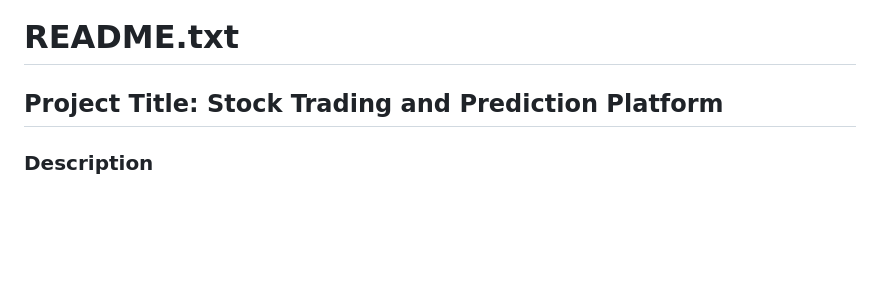
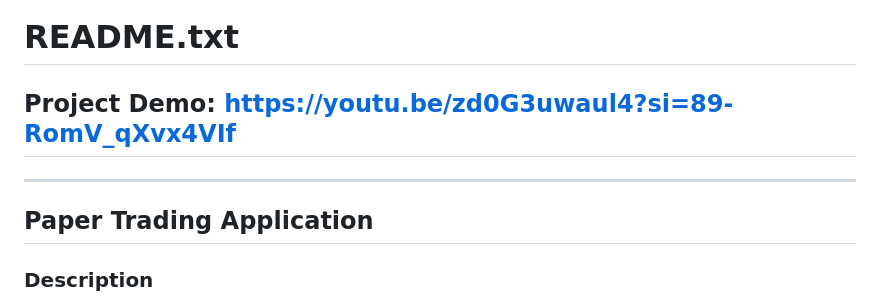
Before and after one commit to SpreadsheetAaryan/Paper-Trading, a Markdown page: README.md, the part around the change. Rendered like a GitHub page; blank space fills up the shorter version.

```diff
--- a/README.md
+++ b/README.md
@@ -1,6 +1,10 @@
 # README.txt
 
-## Project Title: Stock Trading and Prediction Platform
+## Project Demo: https://youtu.be/zd0G3uwaul4?si=89-RomV_qXvx4VIf
+
+---
+
+## Paper Trading Application
 
 ### Description
 This project is a **web-based stock trading and prediction platform** built using Flask. It combines stock market data retrieval, AI-powered stock price predictions, and a user-friendly interface for portfolio management. Users can:
```
